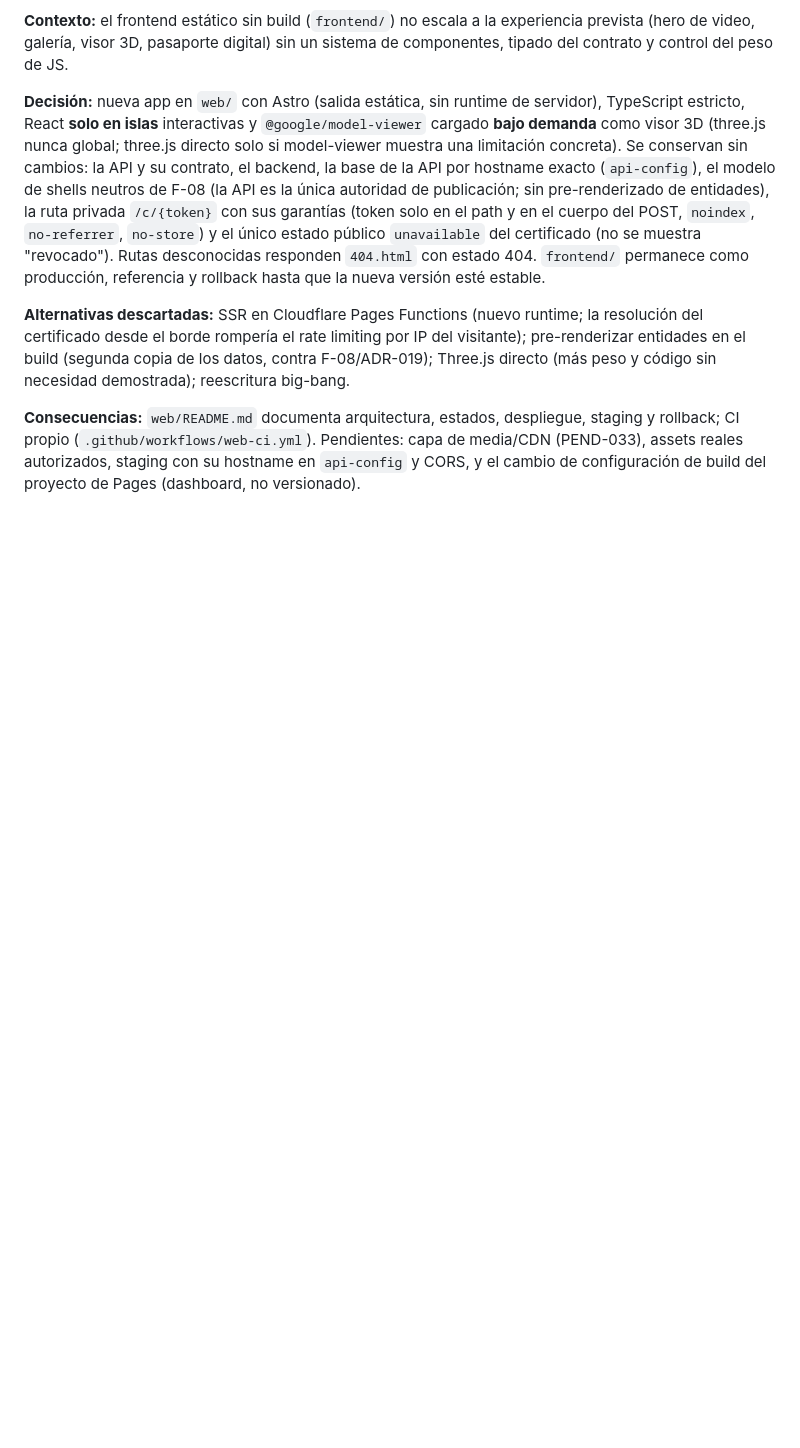
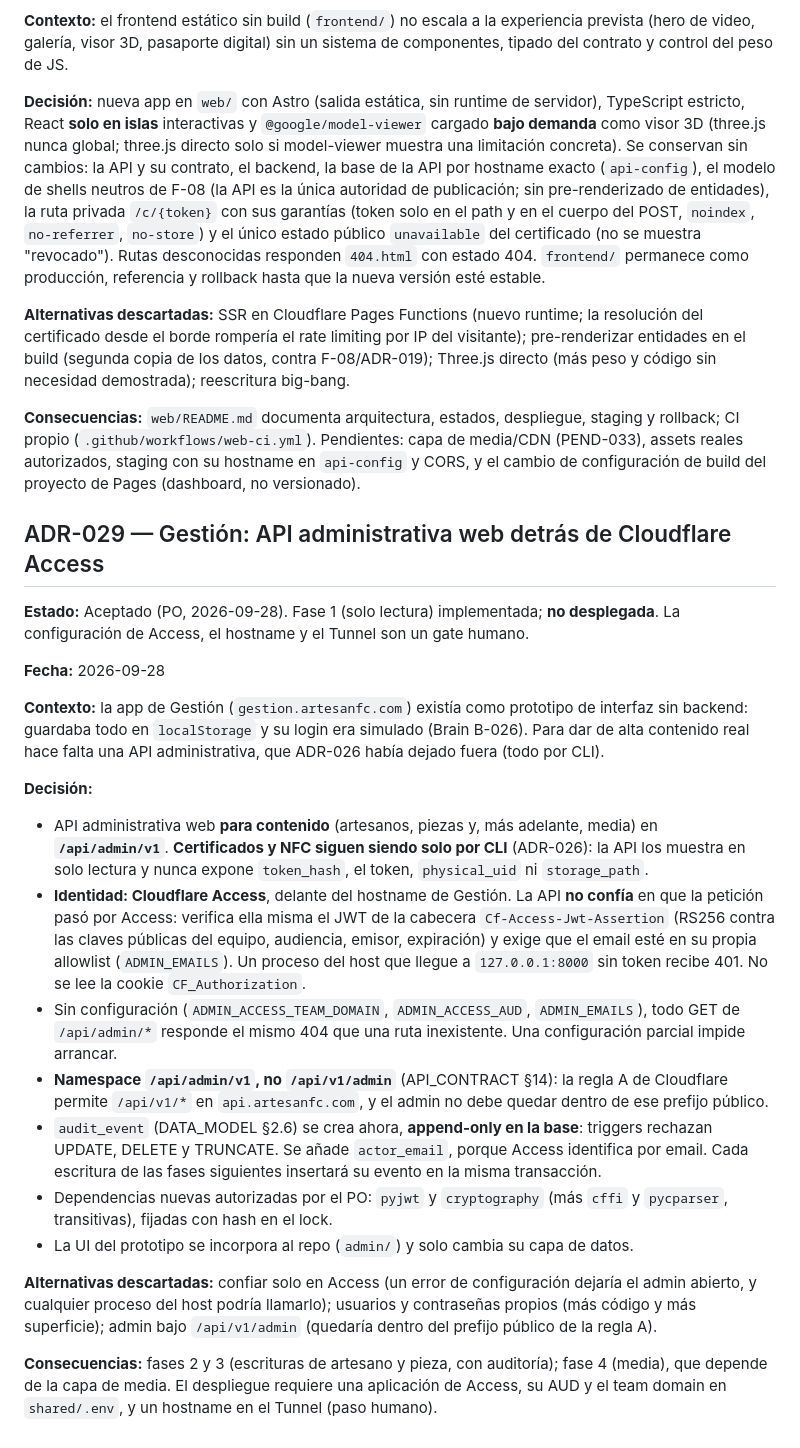
Before and after one commit to Sibajx/Artesa-NFC, a Markdown page: docs/DECISIONS.md, the part around the change. GitHub-like rendering; blank space fills up the shorter version.

Commit message:
docs: ADR-029 (Gestión admin API behind Cloudflare Access) and API_CONTRACT 14.1
- ADR-029 records the decision: the admin API is for content only while
  certificates and NFC stay CLI-only (ADR-026), identity comes from
  Access verified by the API plus an email allowlist, and audit_event is
  append-only.
- It explains why the namespace is /api/admin/v1 and not /api/v1/admin:
  Cloudflare rule A allows /api/v1/* on the public API host.
- API_CONTRACT 14.1 adds the phase 1 read-only contract. The earlier
  conceptual text is kept as history.

Co-Authored-By: Claude Opus 5.5 <noreply@anthropic.com>

```diff
--- a/docs/DECISIONS.md
+++ b/docs/DECISIONS.md
@@ -263,3 +263,52 @@ staging y rollback; CI propio (`.github/workflows/web-ci.yml`). Pendientes: capa
 de media/CDN (PEND-033), assets reales autorizados, staging con su hostname en
 `api-config` y CORS, y el cambio de configuración de build del proyecto de
 Pages (dashboard, no versionado).
+
+## ADR-029 — Gestión: API administrativa web detrás de Cloudflare Access
+
+**Estado:** Aceptado (PO, 2026-09-28). Fase 1 (solo lectura) implementada;
+**no desplegada**. La configuración de Access, el hostname y el Tunnel son un
+gate humano.
+
+**Fecha:** 2026-09-28
+
+**Contexto:** la app de Gestión (`gestion.artesanfc.com`) existía como
+prototipo de interfaz sin backend: guardaba todo en `localStorage` y su login
+era simulado (Brain B-026). Para dar de alta contenido real hace falta una API
+administrativa, que ADR-026 había dejado fuera (todo por CLI).
+
+**Decisión:**
+- API administrativa web **para contenido** (artesanos, piezas y, más adelante,
+  media) en **`/api/admin/v1`**. **Certificados y NFC siguen siendo solo por
+  CLI** (ADR-026): la API los muestra en solo lectura y nunca expone
+  `token_hash`, el token, `physical_uid` ni `storage_path`.
+- **Identidad: Cloudflare Access**, delante del hostname de Gestión. La API
+  **no confía** en que la petición pasó por Access: verifica ella misma el JWT
+  de la cabecera `Cf-Access-Jwt-Assertion` (RS256 contra las claves públicas
+  del equipo, audiencia, emisor, expiración) y exige que el email esté en su
+  propia allowlist (`ADMIN_EMAILS`). Un proceso del host que llegue a
+  `127.0.0.1:8000` sin token recibe 401. No se lee la cookie `CF_Authorization`.
+- Sin configuración (`ADMIN_ACCESS_TEAM_DOMAIN`, `ADMIN_ACCESS_AUD`,
+  `ADMIN_EMAILS`), todo GET de `/api/admin/*` responde el mismo 404 que una ruta
+  inexistente. Una configuración parcial impide arrancar.
+- **Namespace `/api/admin/v1`, no `/api/v1/admin`** (API_CONTRACT §14): la regla
+  A de Cloudflare permite `/api/v1/*` en `api.artesanfc.com`, y el admin no debe
+  quedar dentro de ese prefijo público.
+- `audit_event` (DATA_MODEL §2.6) se crea ahora, **append-only en la base**:
+  triggers rechazan UPDATE, DELETE y TRUNCATE. Se añade `actor_email`, porque
+  Access identifica por email. Cada escritura de las fases siguientes insertará
+  su evento en la misma transacción.
+- Dependencias nuevas autorizadas por el PO: `pyjwt` y `cryptography` (más
+  `cffi` y `pycparser`, transitivas), fijadas con hash en el lock.
+- La UI del prototipo se incorpora al repo (`admin/`) y solo cambia su capa de
+  datos.
+
+**Alternativas descartadas:** confiar solo en Access (un error de
+configuración dejaría el admin abierto, y cualquier proceso del host podría
+llamarlo); usuarios y contraseñas propios (más código y más superficie);
+admin bajo `/api/v1/admin` (quedaría dentro del prefijo público de la regla A).
+
+**Consecuencias:** fases 2 y 3 (escrituras de artesano y pieza, con auditoría);
+fase 4 (media), que depende de la capa de media. El despliegue requiere una
+aplicación de Access, su AUD y el team domain en `shared/.env`, y un hostname en
+el Tunnel (paso humano).
```
Also changed, not shown: docs/API_CONTRACT.md (+34 -0 lines).
